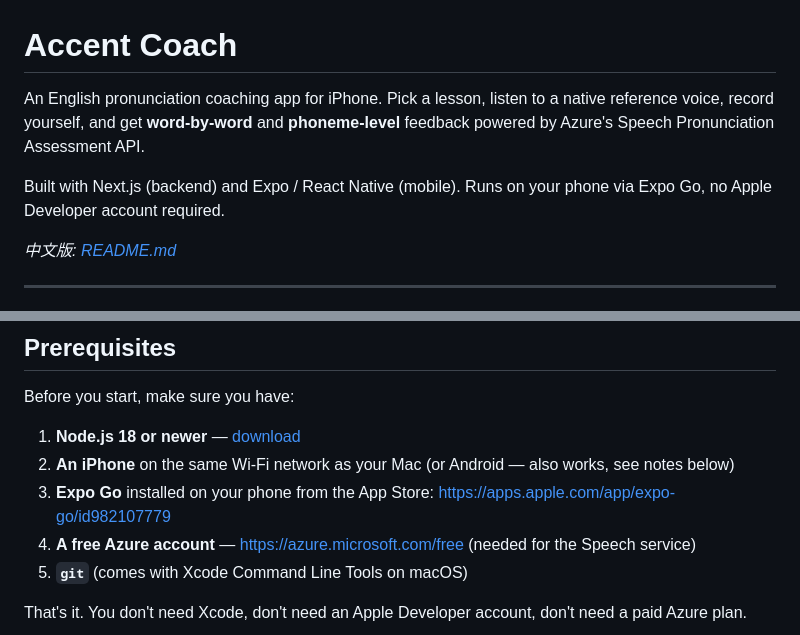
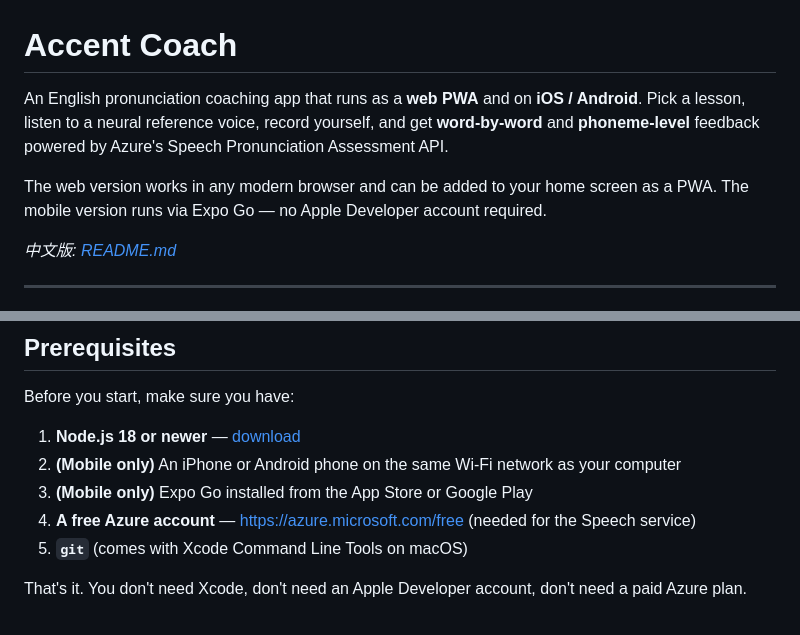
Before and after one commit to albertzhangz10/accent-coach, a Markdown page: README.en.md, 2 parts joined by grey strips. Drawn GitHub-style.

```diff
--- a/README.en.md
+++ b/README.en.md
@@ -1,8 +1,8 @@
 # Accent Coach
 
-An English pronunciation coaching app for iPhone. Pick a lesson, listen to a native reference voice, record yourself, and get **word-by-word** and **phoneme-level** feedback powered by Azure's Speech Pronunciation Assessment API.
+An English pronunciation coaching app that runs as a **web PWA** and on **iOS / Android**. Pick a lesson, listen to a neural reference voice, record yourself, and get **word-by-word** and **phoneme-level** feedback powered by Azure's Speech Pronunciation Assessment API.
 
-Built with Next.js (backend) and Expo / React Native (mobile). Runs on your phone via Expo Go, no Apple Developer account required.
+The web version works in any modern browser and can be added to your home screen as a PWA. The mobile version runs via Expo Go — no Apple Developer account required.
 
 *中文版: [README.md](README.md)*
 
@@ -41,8 +41,8 @@ Built with Next.js (backend) and Expo / React Native (mobile). Runs on your phon
 Before you start, make sure you have:
 
 1. **Node.js 18 or newer** — [download](https://nodejs.org)
-2. **An iPhone** on the same Wi-Fi network as your Mac (or Android — also works, see notes below)
-3. **Expo Go** installed on your phone from the App Store: https://apps.apple.com/app/expo-go/id982107779
+2. **(Mobile only)** An iPhone or Android phone on the same Wi-Fi network as your computer
+3. **(Mobile only)** Expo Go installed from the App Store or Google Play
 4. **A free Azure account** — https://azure.microsoft.com/free (needed for the Speech service)
 5. **`git`** (comes with Xcode Command Line Tools on macOS)
 
```
Also changed, not shown: README.md (+4 -4 lines).
